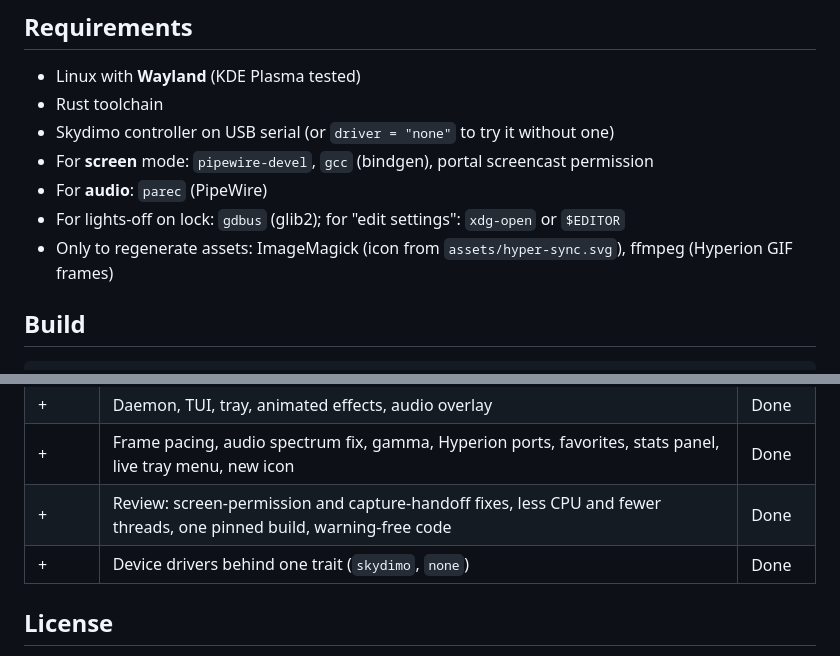
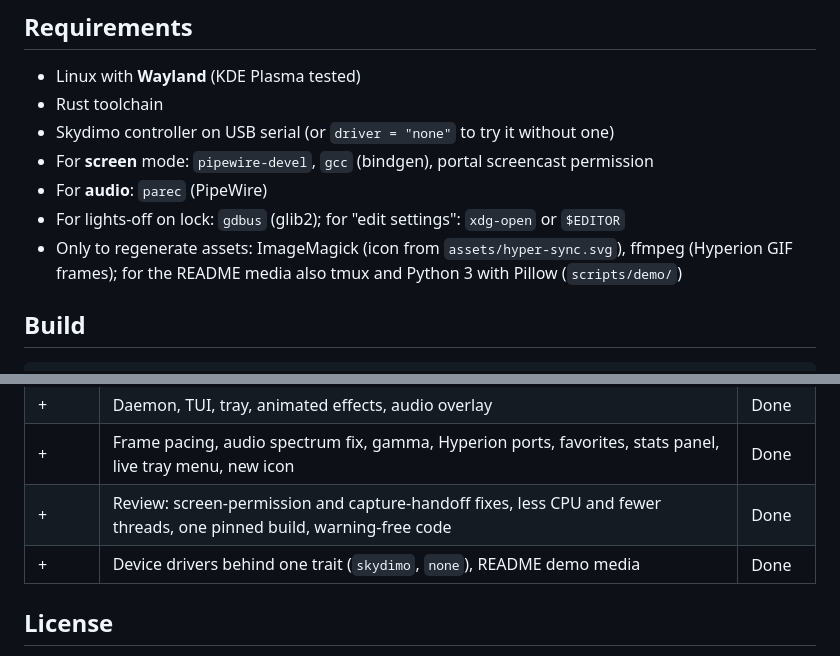
Before and after one commit to Ouzx/hyper-sync, a Markdown page: README.md, 2 parts joined by grey strips. Drawn GitHub-style.

```diff
--- a/README.md
+++ b/README.md
@@ -203,7 +213,7 @@ The right-click menu is built from the live settings: a status line, a *Lights o
 - For **screen** mode: `pipewire-devel`, `gcc` (bindgen), portal screencast permission
 - For **audio**: `parec` (PipeWire)
 - For lights-off on lock: `gdbus` (glib2); for "edit settings": `xdg-open` or `$EDITOR`
-- Only to regenerate assets: ImageMagick (icon from `assets/hyper-sync.svg`), ffmpeg (Hyperion GIF frames)
+- Only to regenerate assets: ImageMagick (icon from `assets/hyper-sync.svg`), ffmpeg (Hyperion GIF frames); for the README media also tmux and Python 3 with Pillow (`scripts/demo/`)
 
 ## Build
 
@@ -408,7 +418,7 @@ Limits today: up to 255 LEDs (`leds` is a byte), 55 fps, and the effects draw on
 | + | Daemon, TUI, tray, animated effects, audio overlay | Done |
 | + | Frame pacing, audio spectrum fix, gamma, Hyperion ports, favorites, stats panel, live tray menu, new icon | Done |
 | + | Review: screen-permission and capture-handoff fixes, less CPU and fewer threads, one pinned build, warning-free code | Done |
-| + | Device drivers behind one trait (`skydimo`, `none`) | Done |
+| + | Device drivers behind one trait (`skydimo`, `none`), README demo media | Done |
 
 ## License
 
```
Also changed, not shown: other parts of README.md (+10 -0 lines), docs/media/effects.png (added), docs/media/tui.png (added), 4 other files.
